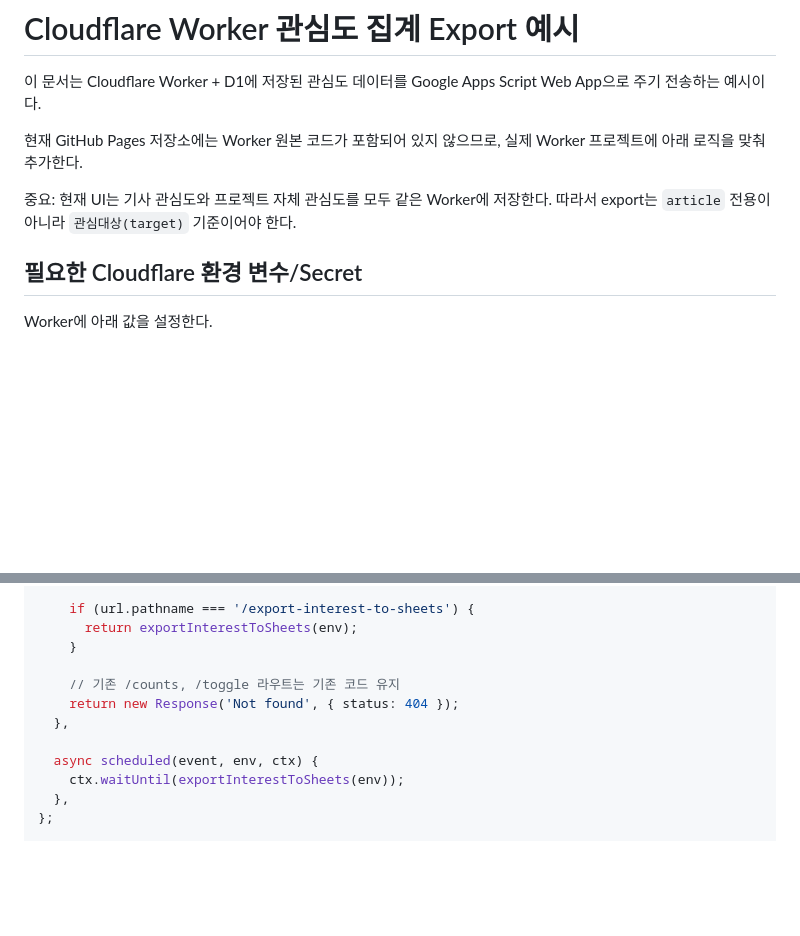
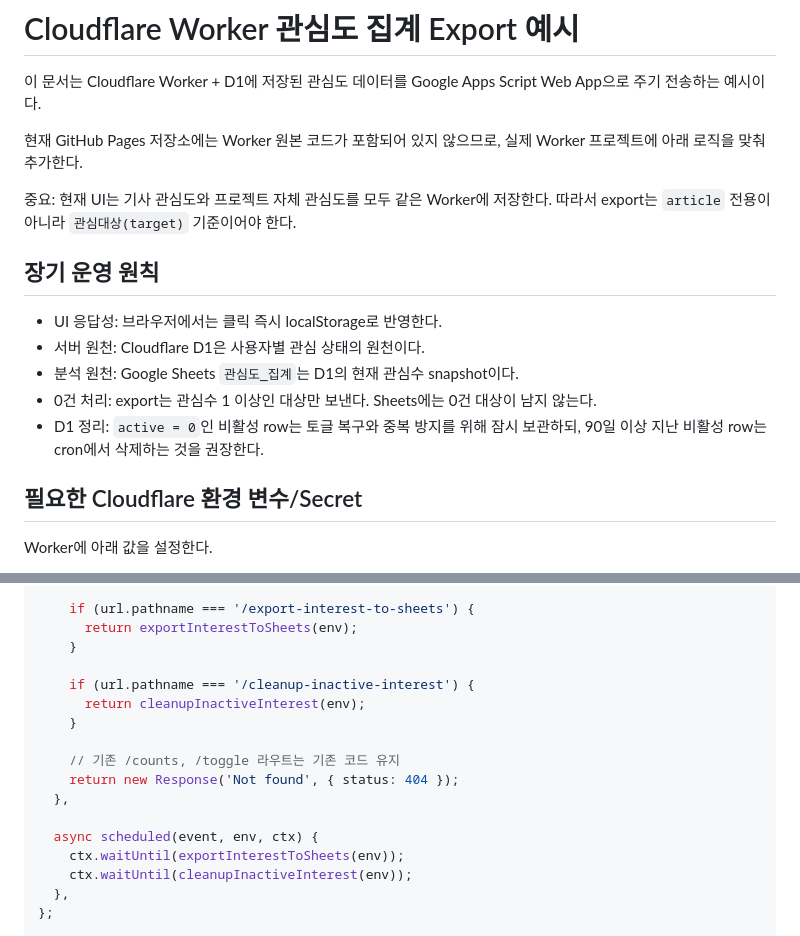
Before and after one commit to icakmenadiv/overseas-construction-monitor, a Markdown page: docs/interest-export-worker-example.md, 2 parts joined by grey strips. Rendered like a GitHub page; blank space fills up the shorter version.

```diff
--- a/docs/interest-export-worker-example.md
+++ b/docs/interest-export-worker-example.md
@@ -5,6 +5,14 @@
 현재 GitHub Pages 저장소에는 Worker 원본 코드가 포함되어 있지 않으므로, 실제 Worker 프로젝트에 아래 로직을 맞춰 추가한다.
 
 중요: 현재 UI는 기사 관심도와 프로젝트 자체 관심도를 모두 같은 Worker에 저장한다. 따라서 export는 `article` 전용이 아니라 `관심대상(target)` 기준이어야 한다.
+
+## 장기 운영 원칙
+
+- UI 응답성: 브라우저에서는 클릭 즉시 localStorage로 반영한다.
+- 서버 원천: Cloudflare D1은 사용자별 관심 상태의 원천이다.
+- 분석 원천: Google Sheets `관심도_집계`는 D1의 현재 관심수 snapshot이다.
+- 0건 처리: export는 관심수 1 이상인 대상만 보낸다. Sheets에는 0건 대상이 남지 않는다.
+- D1 정리: `active = 0`인 비활성 row는 토글 복구와 중복 방지를 위해 잠시 보관하되, 90일 이상 지난 비활성 row는 cron에서 삭제하는 것을 권장한다.
 
 ## 필요한 Cloudflare 환경 변수/Secret
 
@@ -61,12 +69,17 @@ export default {
       return exportInterestToSheets(env);
     }
 
+    if (url.pathname === '/cleanup-inactive-interest') {
+      return cleanupInactiveInterest(env);
+    }
+
     // 기존 /counts, /toggle 라우트는 기존 코드 유지
     return new Response('Not found', { status: 404 });
   },
 
   async scheduled(event, env, ctx) {
     ctx.waitUntil(exportInterestToSheets(env));
+    ctx.waitUntil(cleanupInactiveInterest(env));
   },
 };
 
```
Also changed, not shown: other parts of docs/interest-export-worker-example.md (+31 -2 lines).
